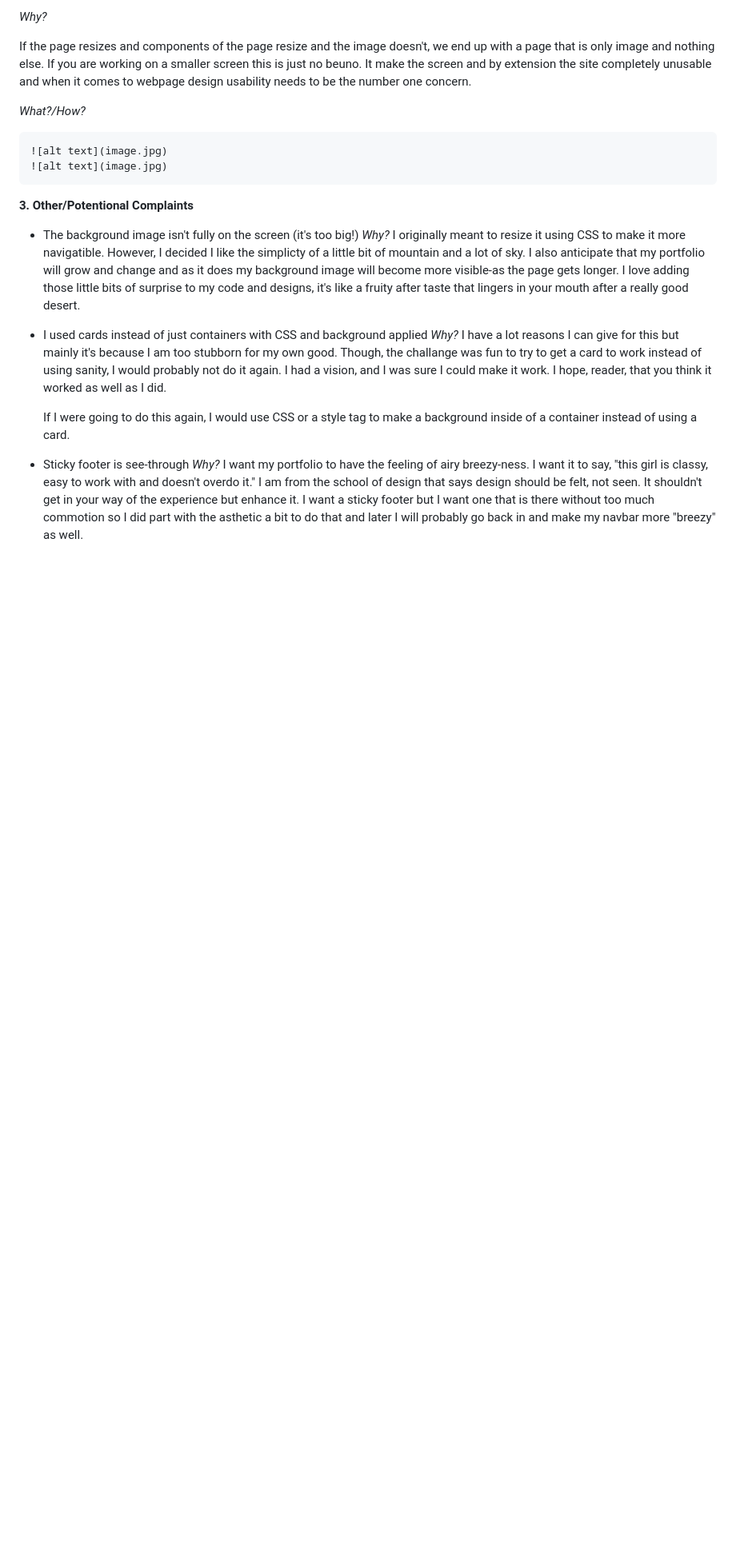
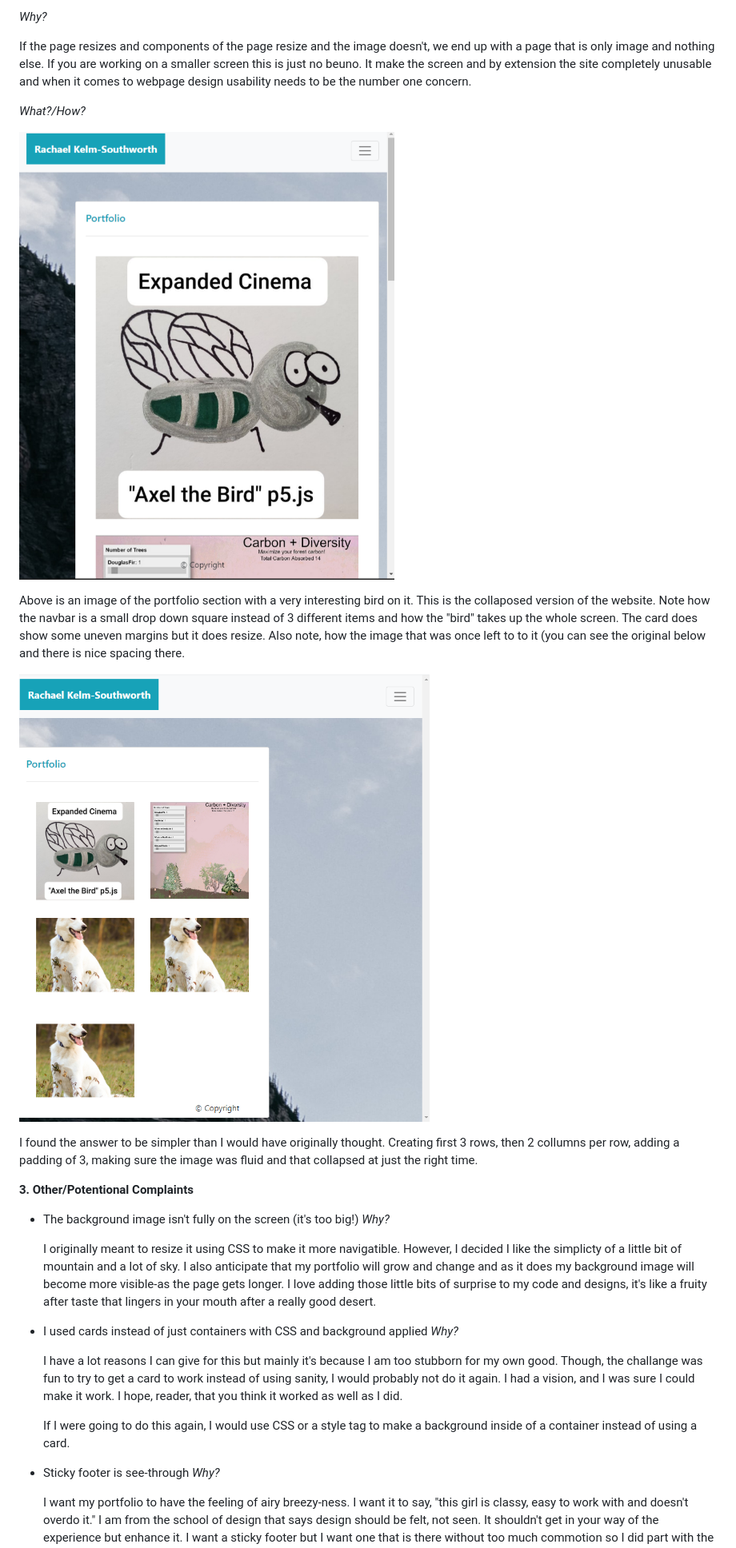
Before and after one commit to RKSouth/responsive_portfolio, a Markdown page: README.md, the part around the change printed below. Shown: that part at 80% size. GitHub-like rendering; pictures changed too: Assets/Images/responsiveimg_04.png (added); blank space fills up the shorter version.

Commit message:
completed features section in readme

```diff
--- a/README.md
+++ b/README.md
@@ -77,13 +89,21 @@ If the page resizes and components of the page resize and the image doesn't, we
 
 _What?/How?_
 
-	![alt text](image.jpg)
-   	![alt text](image.jpg)
+![Responsive Image 4](Assets/Images/responsiveimg_02.png)
+
+Above is an image of the portfolio section with a very interesting bird on it. This is the collaposed version of the website. Note how the navbar is a small drop down square instead of 3 different items and how the "bird" takes up the whole screen. The card does show some uneven margins but it does resize. Also note, how the image that was once left to to it (you can see the original below and there is nice spacing there.
+
+![Responsive Image 5](Assets/Images/responsiveimg_04.png)
+
+   I found the answer to be simpler than I would have originally thought. Creating first 3 rows, then 2 collumns per row, adding a padding of 3, making sure the image was fluid and that collapsed at just the right time.
+
+
 
 __3. Other/Potentional Complaints__
 
 * The background image isn't fully on the screen (it's too big!)
 _Why?_
+
    I originally meant to resize it using CSS to make it more navigatible. However, I decided I like the simplicty of a little bit of mountain and a lot of sky. I also anticipate that my portfolio will grow and change and as it does my background image will become more visible-as the page gets longer. I love adding those little bits of surprise to my code and designs, it's like a fruity after taste that lingers in your mouth after a really good desert.
 
 * I used cards instead of just containers with CSS and background applied
```
Also changed, not shown: other parts of README.md (+16 -2 lines), Assets/Images/responsivecode_03.png (added).
